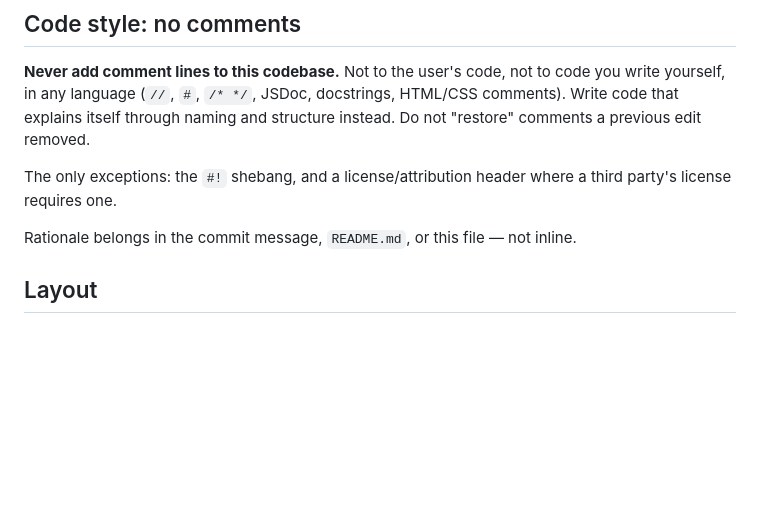
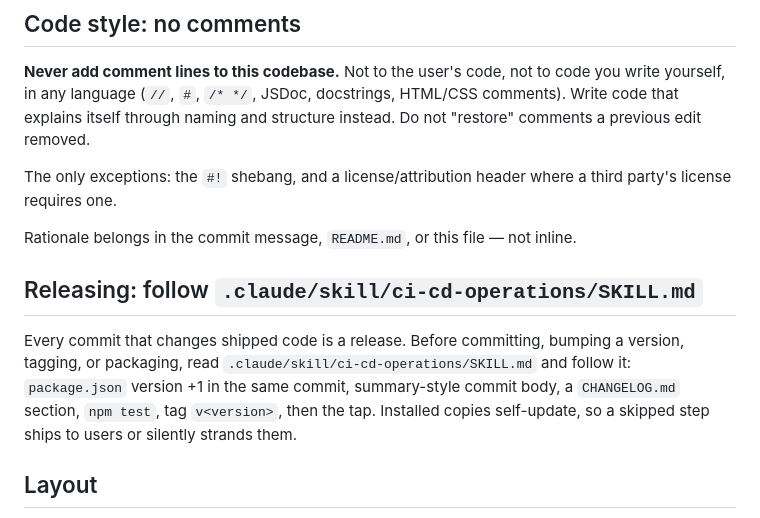
Before and after one commit to abdusselm/panea, a Markdown page: CLAUDE.md, the part around the change. Rendered like a GitHub page; blank space fills up the shorter version.

Commit message:
docs(release): point every commit at the ci-cd-operations skill
The release procedure lived in nobody's head: which file holds the version, that
the tag must match it, that the workflow already creates the release, and that
the tap push is the step that actually delivers an update. It is now written
down, and CLAUDE.md sends every session there before committing or tagging.

```diff
--- a/CLAUDE.md
+++ b/CLAUDE.md
@@ -49,6 +49,15 @@ The only exceptions: the `#!` shebang, and a license/attribution header where a
 third party's license requires one.
 
 Rationale belongs in the commit message, `README.md`, or this file — not inline.
+
+## Releasing: follow `.claude/skill/ci-cd-operations/SKILL.md`
+
+Every commit that changes shipped code is a release. Before committing, bumping
+a version, tagging, or packaging, read
+`.claude/skill/ci-cd-operations/SKILL.md` and follow it: `package.json` version
++1 in the same commit, summary-style commit body, a `CHANGELOG.md` section,
+`npm test`, tag `v<version>`, then the tap. Installed copies self-update, so a
+skipped step ships to users or silently strands them.
 
 ## Layout
 
```
Also changed, not shown: 1 other file.
